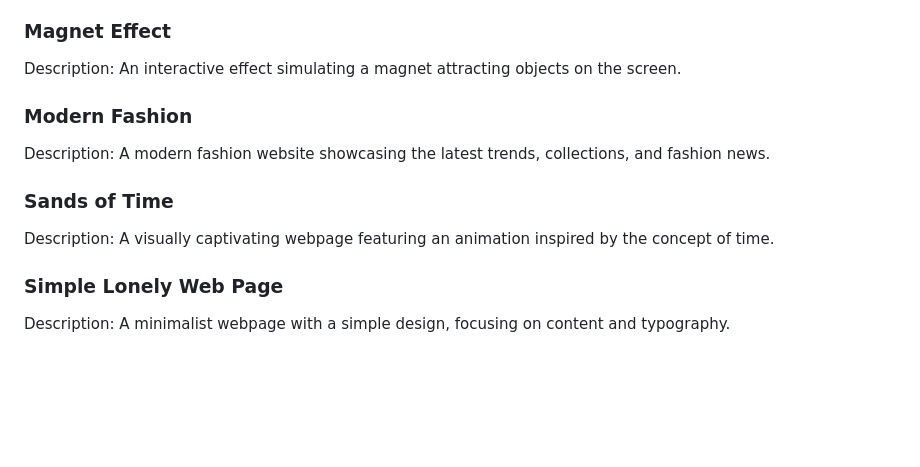
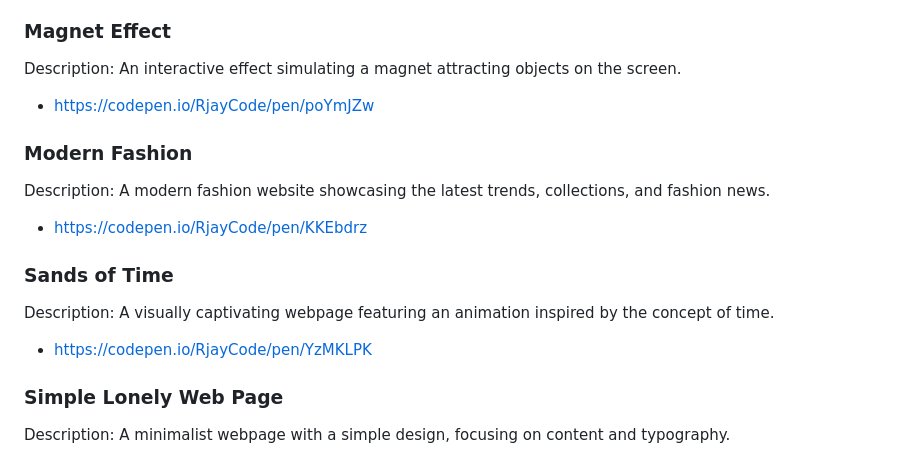
Before and after one commit to Jayeshpatil9869/Front-End-Projects, a Markdown page: README.md, the part around the change. GitHub-like rendering; blank space fills up the shorter version.

```diff
--- a/README.md
+++ b/README.md
@@ -47,12 +47,15 @@ Description: An animated webpage with layout transitions and effects to enhance
 
 ### Magnet Effect
 Description: An interactive effect simulating a magnet attracting objects on the screen.
+- https://codepen.io/RjayCode/pen/poYmJZw
 
 ### Modern Fashion
 Description: A modern fashion website showcasing the latest trends, collections, and fashion news.
+- https://codepen.io/RjayCode/pen/KKEbdrz
 
 ### Sands of Time
 Description: A visually captivating webpage featuring an animation inspired by the concept of time.
+- https://codepen.io/RjayCode/pen/YzMKLPK
 
 ### Simple Lonely Web Page
 Description: A minimalist webpage with a simple design, focusing on content and typography.
```
